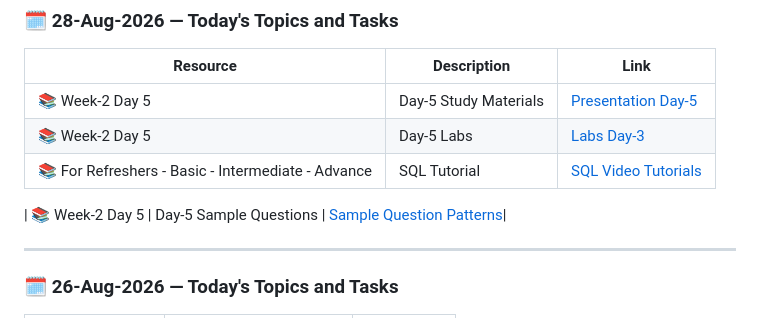
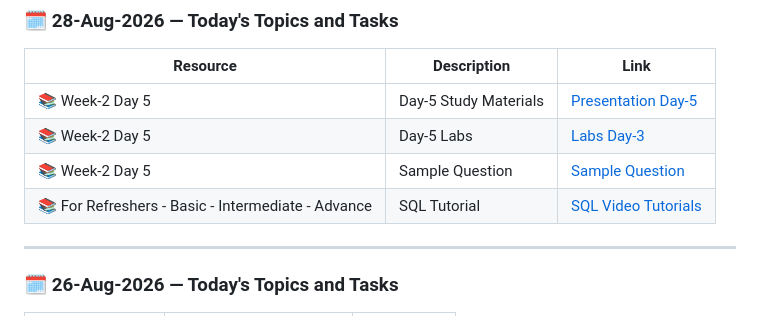
Before and after one commit to daniuae/Jim-Corbett, a Markdown page: README.md, the part around the change. Rendered like a GitHub page.

```diff
--- a/README.md
+++ b/README.md
@@ -17,9 +17,8 @@
 |---|---|---|
 | 📚 Week-2 Day 5 | Day-5 Study Materials | [Presentation Day-5](https://github.com/daniuae/Jim-Corbett/tree/main/Root/Week-2/Day-5/Presentation)|
 | 📚 Week-2 Day 5 | Day-5 Labs  | [Labs Day-3](https://github.com/daniuae/Jim-Corbett/tree/main/Root/Week-2/Day-5/LABS)|
+| 📚 Week-2 Day 5 | Sample Question | [Sample Question](https://github.com/daniuae/Jim-Corbett/tree/main/Root/Problems/Mock/August)|
 | 📚 For Refreshers - Basic - Intermediate - Advance | SQL Tutorial | [SQL Video Tutorials](https://www.youtube.com/watch?v=hlGoQC332VM)|
-
-| 📚 Week-2 Day 5 | Day-5 Sample Questions | [Sample Question Patterns](https://github.com/daniuae/Jim-Corbett/tree/main/Root/Problems/Mock/August)|
 
 ------------------------------------------------------------------------------------------------------------------------
 
```
